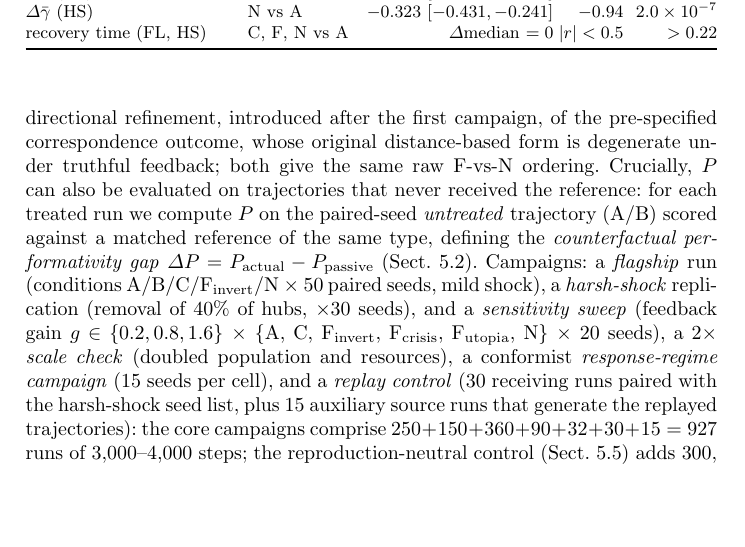
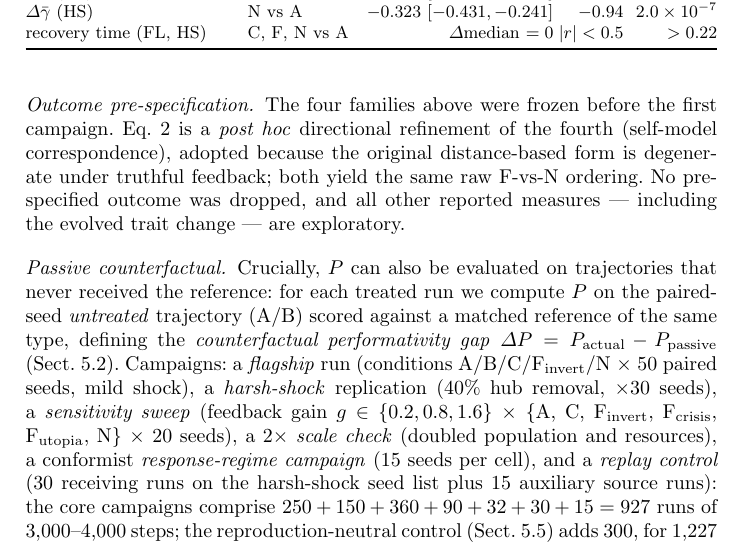
Before and after one commit to Ivan825/Project-ONE, a LaTeX document (paper/cn2026_final.tex): part of page 6 of 12, cut so that both start at the same text, the shorter picture padded with empty space. The pictures show the PDF file paper/cn2026_final.pdf that the author committed with the source.

Commit message:
v8.2: pre-specification disclosure demarcated as a labelled Methods paragraph

```diff
--- a/paper/cn2026_final.tex
+++ b/paper/cn2026_final.tex
@@ -279,20 +279,27 @@ averaged over all qualifying (tick, component) pairs across the five
 broadcast components; $P>0$ means the macrostate moves toward the reference
 where the two differ. The threshold
 $\varepsilon$ makes $P$ well defined under false and noise broadcasts (and
-undefined for C, whose broadcast equals the current state). Eq.~\ref{eq:pull} is a directional refinement, introduced after the first
-campaign, of the pre-specified correspondence outcome, whose original
-distance-based form is degenerate under truthful feedback; both give the
-same raw F-vs-N ordering. Crucially, $P$ can also be evaluated on
+undefined for C, whose broadcast equals the current state).
+
+\paragraph{Outcome pre-specification.} The four families above were frozen
+before the first campaign. Eq.~\ref{eq:pull} is a \emph{post hoc}
+directional refinement of the fourth (self-model correspondence), adopted
+because the original distance-based form is degenerate under truthful
+feedback; both yield the same raw F-vs-N ordering. No pre-specified outcome
+was dropped, and all other reported measures --- including the evolved trait
+change --- are exploratory.
+
+\paragraph{Passive counterfactual.} Crucially, $P$ can also be evaluated on
 trajectories that never received the reference: for each treated run we
 compute $P$ on the paired-seed \emph{untreated} trajectory (A/B) scored
 against a matched reference of the same type, defining the \emph{counterfactual performativity gap}
 $\Delta P = P_{\mathrm{actual}} - P_{\mathrm{passive}}$
 (Sect.~\ref{sec:pull}). Campaigns: a \emph{flagship} run (conditions
 A/B/C/F$_{\mathrm{invert}}$/N $\times$ 50 paired seeds, mild shock), a
-\emph{harsh-shock} replication (removal of 40\% of hubs, $\times$30 seeds), and
+\emph{harsh-shock} replication (40\% hub removal, $\times$30 seeds),
 a \emph{sensitivity sweep} (feedback gain $g\in\{0.2,0.8,1.6\}$ $\times$
 \{A, C, F$_{\mathrm{invert}}$, F$_{\mathrm{crisis}}$, F$_{\mathrm{utopia}}$,
-N\} $\times$ 20 seeds), a $2\times$ \emph{scale check} (doubled population and resources), a conformist \emph{response-regime campaign} (15 seeds per cell), and a \emph{replay control} (30 receiving runs paired with the harsh-shock seed list, plus 15 auxiliary source runs that generate the replayed trajectories): the core campaigns comprise $250+150+360+90+32+30+15 = 927$ runs of 3{,}000--4{,}000 steps; the reproduction-neutral control (Sect.~5.5) adds 300, for 1{,}227 in total. Because conditions share seed lists the design is paired; the primary
+N\} $\times$ 20 seeds), a $2\times$ \emph{scale check} (doubled population and resources), a conformist \emph{response-regime campaign} (15 seeds per cell), and a \emph{replay control} (30 receiving runs on the harsh-shock seed list plus 15 auxiliary source runs): the core campaigns comprise $250+150+360+90+32+30+15 = 927$ runs of 3{,}000--4{,}000 steps; the reproduction-neutral control (Sect.~5.5) adds 300, for 1{,}227 in total. Because conditions share seed lists the design is paired; the primary
 analysis is a Wilcoxon signed-rank test on per-seed differences with
 matched-pairs rank-biserial $r$ and a bootstrap 95\% CI on the median
 difference. Unpaired Mann--Whitney $U$ with Cliff's $\delta$ is a secondary
```
Also changed, not shown: campaigns/FINDINGS.md (+1 -1 lines), paper/cn2026_final.pdf, 1 other file.
